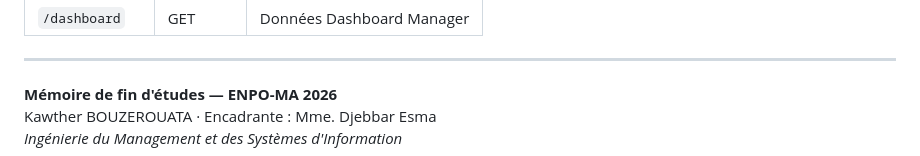
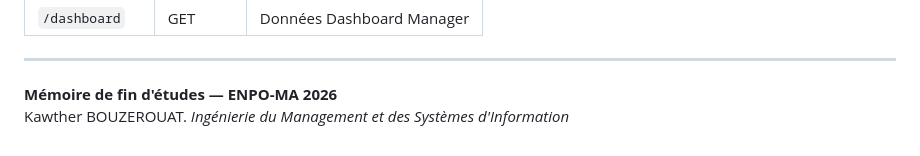
Before and after one commit to bkaw47118-cyber/codewatch-ai, a Markdown page: README.md, the part around the change. GitHub-like rendering.

```diff
--- a/README.md
+++ b/README.md
@@ -82,5 +82,5 @@ open http://localhost:8000
 ---
 
 **Mémoire de fin d'études — ENPO-MA 2026**
-Kawther BOUZEROUATA · Encadrante : Mme. Djebbar Esma
+Kawther BOUZEROUAT.
 *Ingénierie du Management et des Systèmes d'Information*
```
